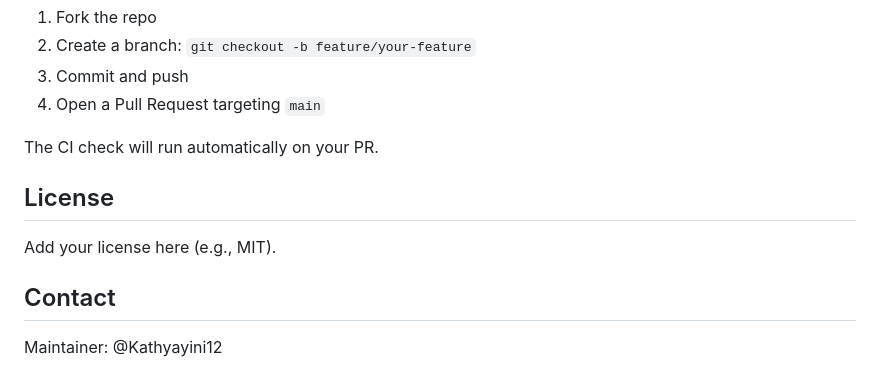
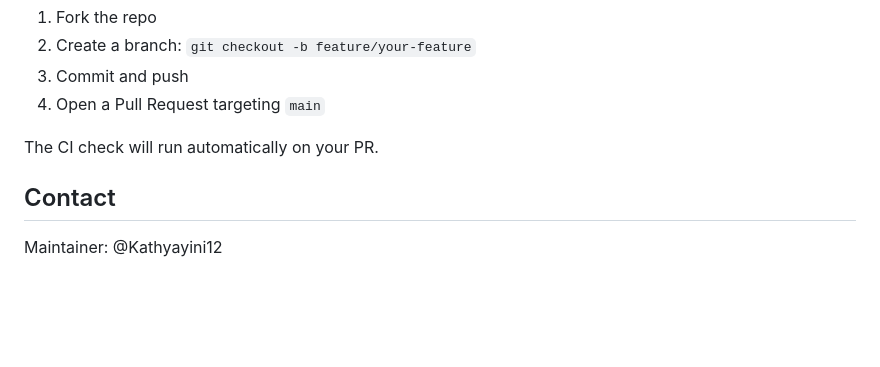
Before and after one commit to Kathyayini12/feedBack_page, a Markdown page: README.md, the part around the change. GitHub-like rendering; blank space fills up the shorter version.

Commit message:
Remove license section from README
Removed license section from README.

```diff
--- a/README.md
+++ b/README.md
@@ -110,10 +110,6 @@ If you want automated deployment, I can extend the workflow to build and deploy
 
 The CI check will run automatically on your PR.
 
-## License
-
-Add your license here (e.g., MIT).
-
 ## Contact
 
 Maintainer: @Kathyayini12
```
